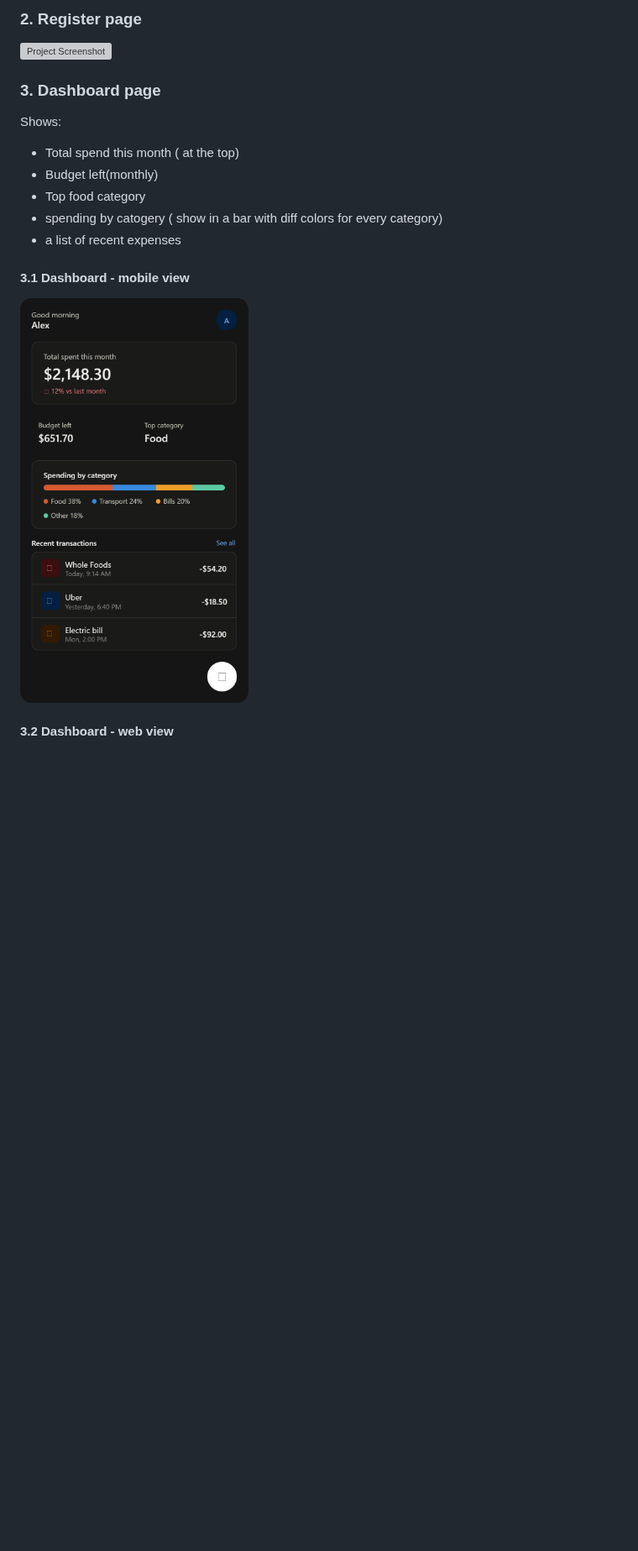
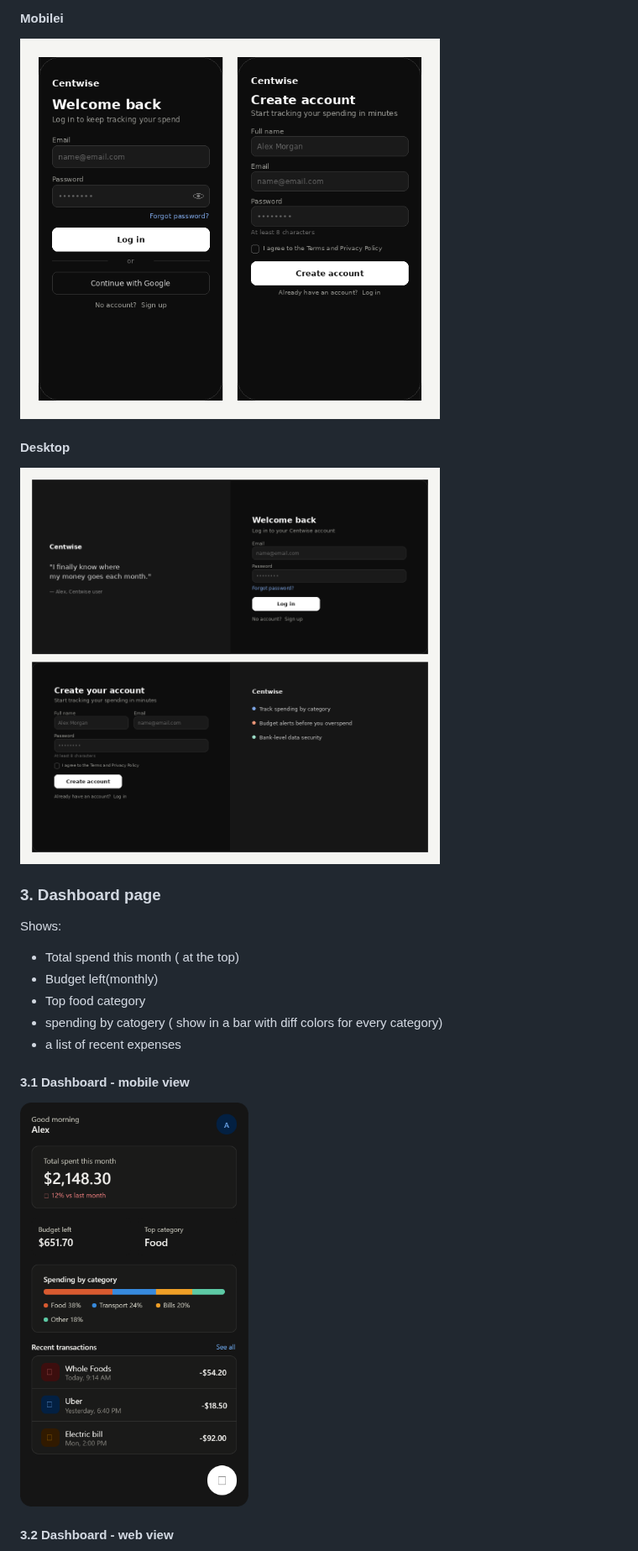
Before and after one commit to KSAdhikari008/ZTrackEx, a Markdown page: Project-Design-Architecture/9 - Frontend_Design.md, the part around one of its changes. Shown at 84% size. GitHub-like rendering; pictures changed too: UI_Layout/login_register_desktop.png (added), UI_Layout/login_register_mobile.png (added); blank space fills up the shorter version; grey boxes are pictures that could not be loaded.

```diff
--- a/UI_Layout/Frontend_Design.md
+++ b/Project-Design-Architecture/9 - Frontend_Design.md
@@ -15,6 +13,11 @@
 
-### 2. Register page
-<img src="./2 - register-page.png" alt="Project Screenshot" width="500">
+#### Mobilei
+
+<img src="../UI_Layout/login_register_mobile.png" alt="Project Screenshot" width="500">
+
+#### Desktop
+
+<img src="../UI_Layout/login_register_desktop.png" alt="Project Screenshot" width="500">
 
 
 
```
Also changed, not shown: other parts of Project-Design-Architecture/9 - Frontend_Design.md (+9 -8 lines), Project-Design-Architecture/Project_Plan.md (+2 -1 lines), Todo.md (+2 -1 lines).
